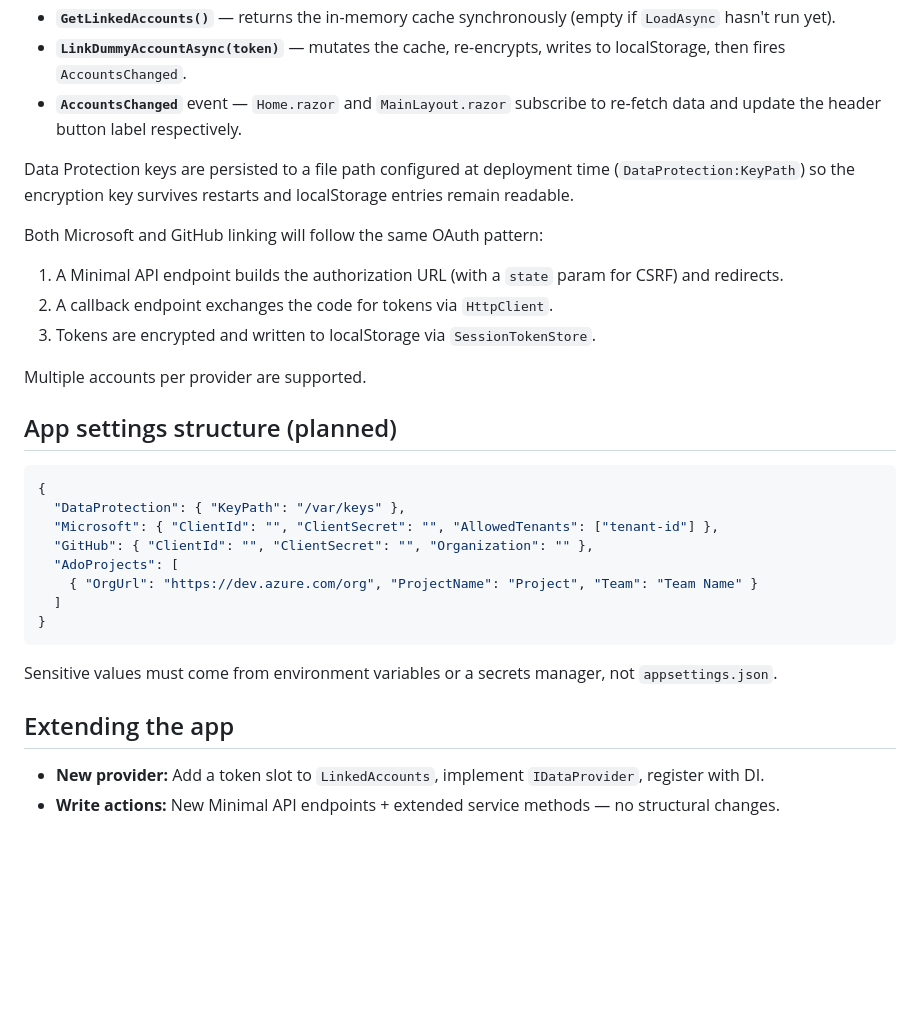
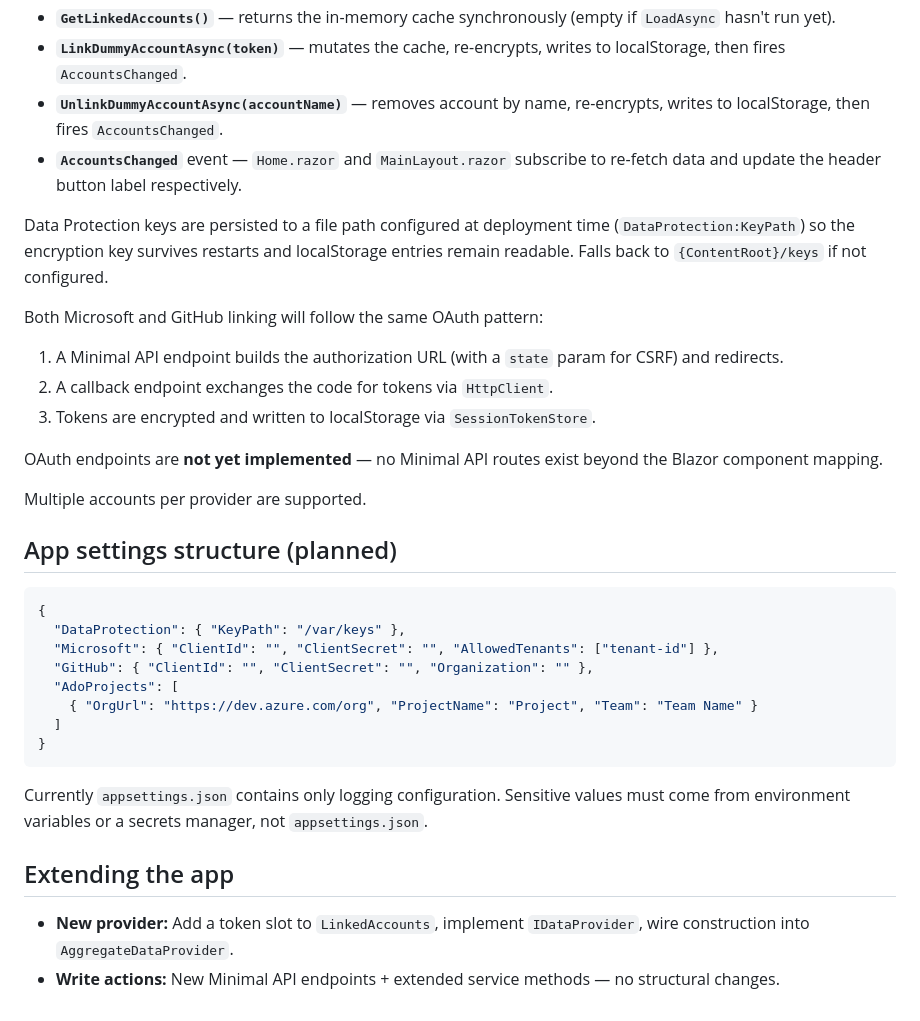
Before and after one commit to twcrews/nexus, a Markdown page: CLAUDE.md, the part around one of its changes. GitHub-like rendering; blank space fills up the shorter version.

````diff
--- a/CLAUDE.md
+++ b/CLAUDE.md
@@ -71,14 +71,17 @@ public class LinkedAccounts
 - **`LoadAsync()`** — called once from `OnAfterRenderAsync` (JS interop requires the browser to be connected). Reads `localStorage`, decrypts with `IDataProtector`, and populates the cache. Corrupt/tampered payloads are silently discarded and the store starts fresh.
 - **`GetLinkedAccounts()`** — returns the in-memory cache synchronously (empty if `LoadAsync` hasn't run yet).
 - **`LinkDummyAccountAsync(token)`** — mutates the cache, re-encrypts, writes to localStorage, then fires `AccountsChanged`.
+- **`UnlinkDummyAccountAsync(accountName)`** — removes account by name, re-encrypts, writes to localStorage, then fires `AccountsChanged`.
 - **`AccountsChanged`** event — `Home.razor` and `MainLayout.razor` subscribe to re-fetch data and update the header button label respectively.
 
-Data Protection keys are persisted to a file path configured at deployment time (`DataProtection:KeyPath`) so the encryption key survives restarts and localStorage entries remain readable.
+Data Protection keys are persisted to a file path configured at deployment time (`DataProtection:KeyPath`) so the encryption key survives restarts and localStorage entries remain readable. Falls back to `{ContentRoot}/keys` if not configured.
 
 Both Microsoft and GitHub linking will follow the same OAuth pattern:
 1. A Minimal API endpoint builds the authorization URL (with a `state` param for CSRF) and redirects.
 2. A callback endpoint exchanges the code for tokens via `HttpClient`.
 3. Tokens are encrypted and written to localStorage via `SessionTokenStore`.
+
+OAuth endpoints are **not yet implemented** — no Minimal API routes exist beyond the Blazor component mapping.
 
 Multiple accounts per provider are supported.
 
@@ -95,9 +98,9 @@ Multiple accounts per provider are supported.
 }
 ```
 
-Sensitive values must come from environment variables or a secrets manager, not `appsettings.json`.
+Currently `appsettings.json` contains only logging configuration. Sensitive values must come from environment variables or a secrets manager, not `appsettings.json`.
 
 ## Extending the app
 
-- **New provider:** Add a token slot to `LinkedAccounts`, implement `IDataProvider`, register with DI.
+- **New provider:** Add a token slot to `LinkedAccounts`, implement `IDataProvider`, wire construction into `AggregateDataProvider`.
 - **Write actions:** New Minimal API endpoints + extended service methods — no structural changes.
````
Also changed, not shown: other parts of CLAUDE.md (+6 -6 lines).
